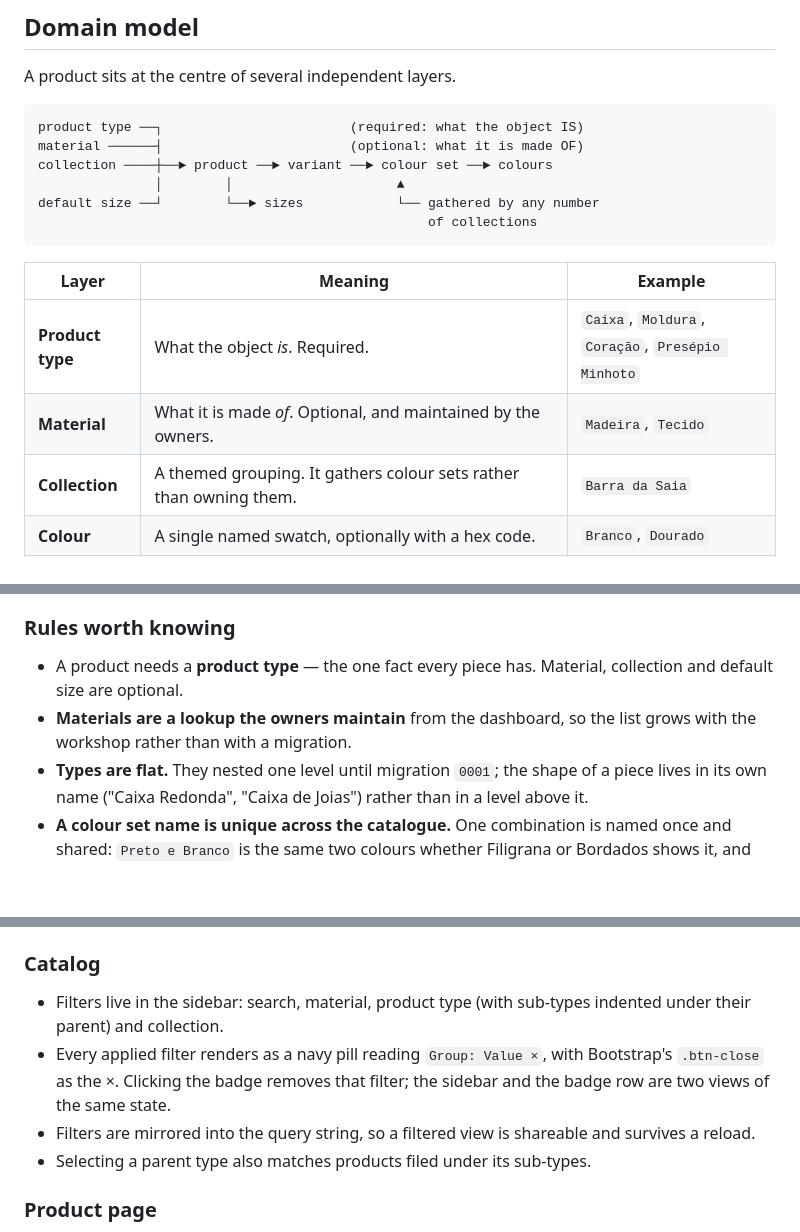
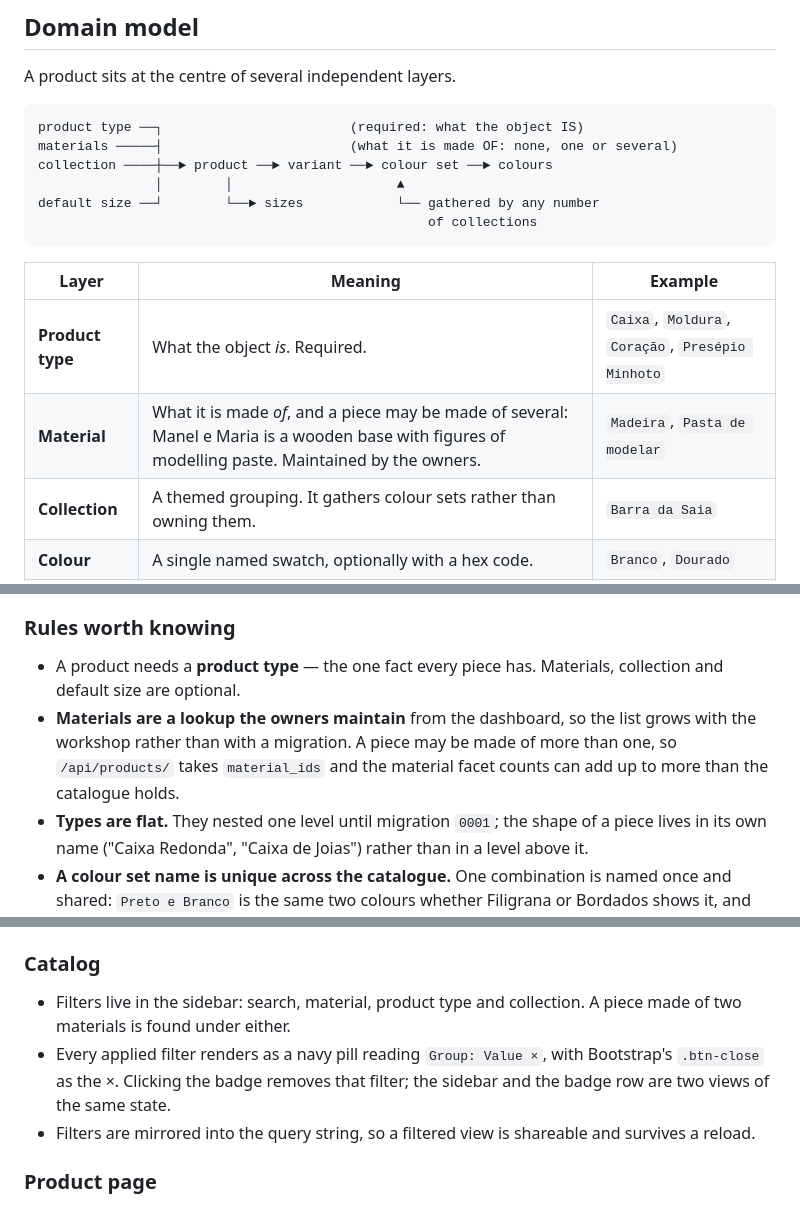
Before and after one commit to hvieira512/flask-coisascomgosto, a Markdown page: README.md, 3 parts joined by grey strips. GitHub-like rendering; blank space fills up the shorter version.

Commit message:
Say in the README what the schema now says
The cascade table still promised `SET NULL` on `products.material_id`, a column
0012 dropped, and the domain model still called material a single optional fact.
Both now read the way the code does: a piece is made of none, one or several, a
deleted material comes off the pieces made of it and leaves any others alone, and
the facet counts can add to more than the catalogue holds.

While in the same section: the catalogue filters no longer indent sub-types under
a parent, because types have been flat since 0001 and the README says so eighty
lines earlier.

Co-Authored-By: Claude Opus 5 (1M context) <noreply@anthropic.com>

````diff
--- a/README.md
+++ b/README.md
@@ -249,7 +249,7 @@ A product sits at the centre of several independent layers.
 
 ```
 product type ──┐                        (required: what the object IS)
-material ──────┤                        (optional: what it is made OF)
+materials ─────┤                        (what it is made OF: none, one or several)
 collection ────┼──► product ──► variant ──► colour set ──► colours
                │        │                     ▲
 default size ──┘        └──► sizes            └── gathered by any number
@@ -259,7 +259,7 @@ default size ──┘        └──► sizes            └── gathered b
 | Layer | Meaning | Example |
 |---|---|---|
 | **Product type** | What the object *is*. Required. | `Caixa`, `Moldura`, `Coração`, `Presépio Minhoto` |
-| **Material** | What it is made *of*. Optional, and maintained by the owners. | `Madeira`, `Tecido` |
+| **Material** | What it is made *of*, and a piece may be made of several: Manel e Maria is a wooden base with figures of modelling paste. Maintained by the owners. | `Madeira`, `Pasta de modelar` |
 | **Collection** | A themed grouping. It gathers colour sets rather than owning them. | `Barra da Saia` |
 | **Colour** | A single named swatch, optionally with a hex code. | `Branco`, `Dourado` |
 | **Colour set** | A named combination of **two or more** colours, shared: it may be gathered by several collections, or by none. | `Preto e Branco`, `Preto Floral` |
@@ -314,10 +314,12 @@ the same thing happening behind the API's back.
 
 ### Rules worth knowing
 
-- A product needs a **product type** — the one fact every piece has. Material,
+- A product needs a **product type** — the one fact every piece has. Materials,
   collection and default size are optional.
 - **Materials are a lookup the owners maintain** from the dashboard, so the list
-  grows with the workshop rather than with a migration.
+  grows with the workshop rather than with a migration. A piece may be made of
+  more than one, so `/api/products/` takes `material_ids` and the material facet
+  counts can add up to more than the catalogue holds.
 - **Types are flat.** They nested one level until migration `0001`; the shape of
   a piece lives in its own name ("Caixa Redonda", "Caixa de Joias") rather than
   in a level above it.
@@ -567,14 +569,13 @@ clients never receive HTML.
 
 ### Catalog
 
-- Filters live in the sidebar: search, material, product type (with sub-types
-  indented under their parent) and collection.
+- Filters live in the sidebar: search, material, product type and collection.
+  A piece made of two materials is found under either.
 - Every applied filter renders as a navy pill reading `Group: Value ×`, with
   Bootstrap's `.btn-close` as the ×. Clicking the badge removes that filter; the
   sidebar and the badge row are two views of the same state.
 - Filters are mirrored into the query string, so a filtered view is shareable
   and survives a reload.
-- Selecting a parent type also matches products filed under its sub-types.
 
 ### Product page
 
````
Also changed, not shown: other parts of README.md (+1 -1 lines).
